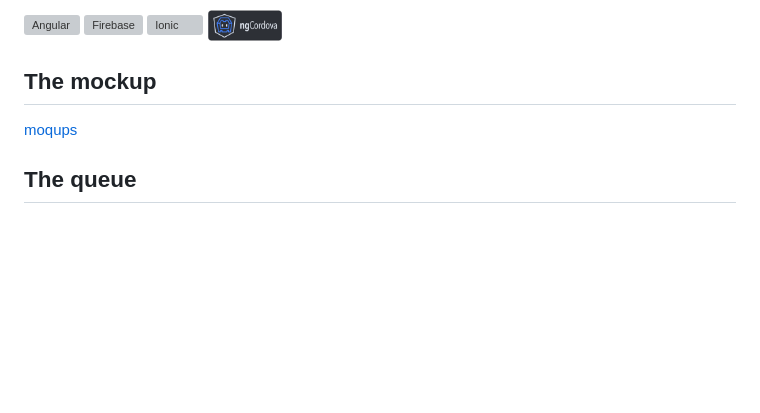
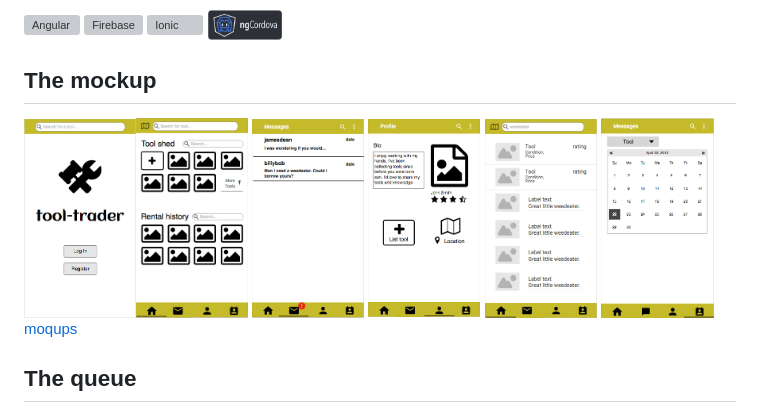
Before and after one commit to joellegg/tool-trader-ionic, a Markdown page: README.md, the part around the change. Rendered like a GitHub page; pictures changed too: img/calendar.png (added), img/home-screen.png (added), img/login.png (added); blank space fills up the shorter version; grey boxes are pictures that could not be loaded.

Commit message:
added screenshot of mockups

```diff
--- a/README.md
+++ b/README.md
@@ -11,6 +11,11 @@ Tool-trader is a mobile app that allows you to borrow or rent tools from friends
 <img src="img/ngCordova.png" alt="ngCordova" height="35px">
 
 ## The mockup
+<img src="img/login.png" alt="login" height= "200px"><img src="img/home-screen.png" alt="login" height= "200px">
+<img src="img/messages.png" alt="login" height= "200px">
+<img src="img/profile.png" alt="login" height= "200px">
+<img src="img/tool-search.png" alt="login" height= "200px">
+<img src="img/calendar.png" alt="login" height= "200px">
 [moqups](https://app.moqups.com/joellegg/wQNH7hWKnS/view)
 
 ## The queue
```
